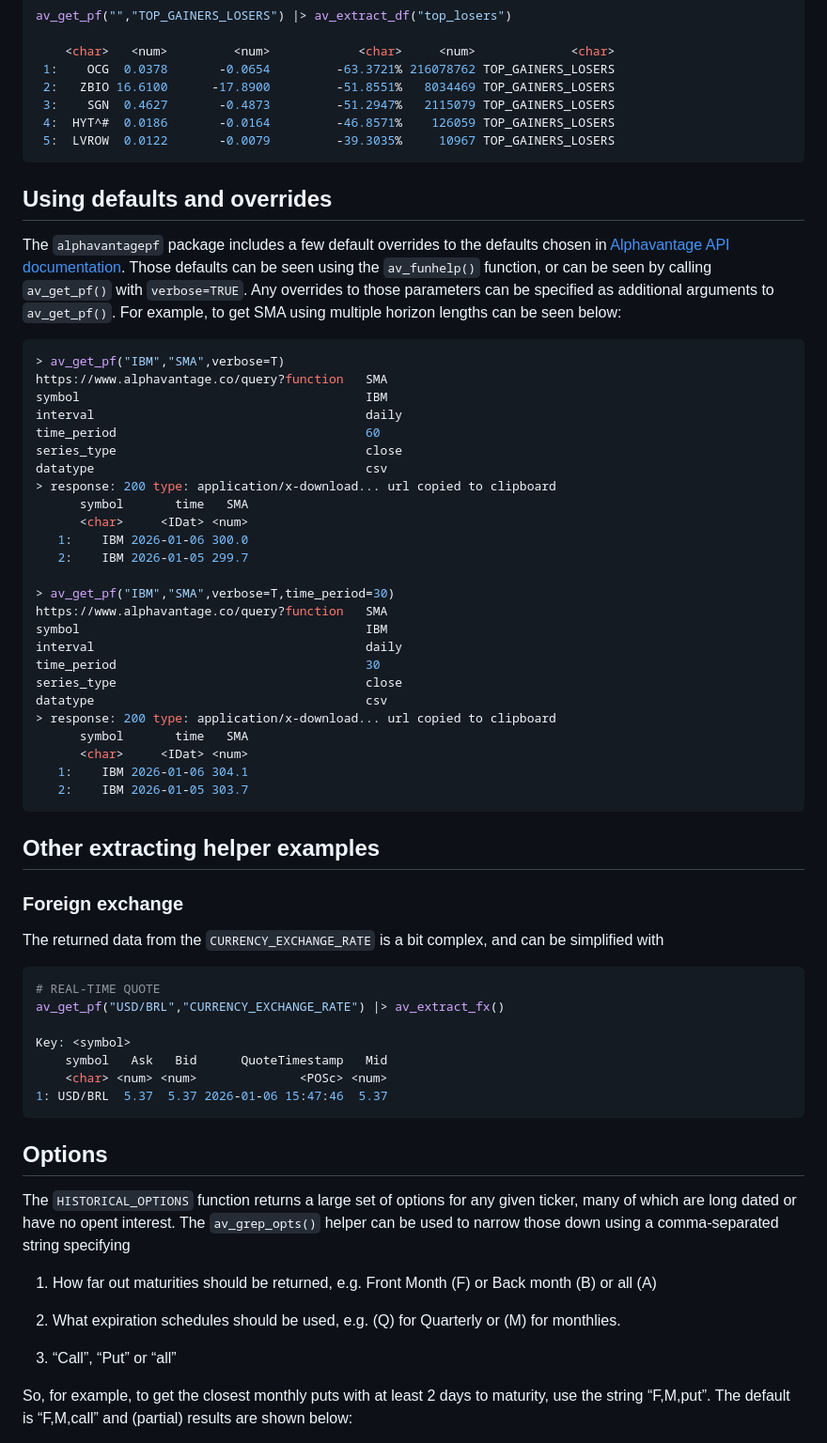
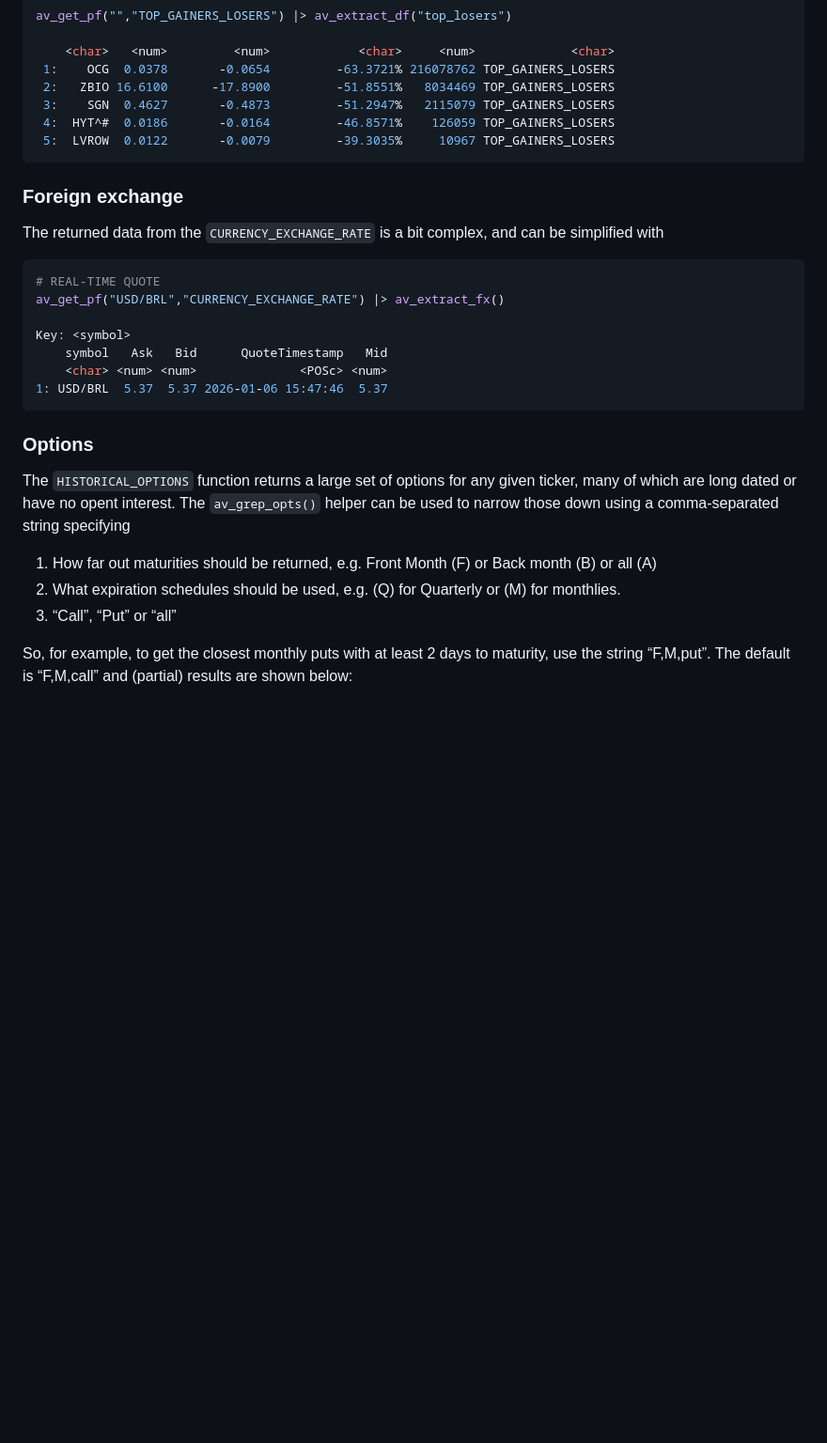
Before and after one commit to derekholmes0/alphavantagepf, a Markdown page: README.md, the part around one of its changes. Shown at 94% size. GitHub-like rendering; blank space fills up the shorter version.

````diff
--- a/README.md
+++ b/README.md
@@ -145,47 +184,6 @@ av_get_pf("","TOP_GAINERS_LOSERS") |> av_extract_df("top_losers")
  5:  LVROW  0.0122       -0.0079         -39.3035%     10967 TOP_GAINERS_LOSERS
 ```
 
-## Using defaults and overrides
-
-The `alphavantagepf` package includes a few default overrides to the
-defaults chosen in [Alphavantage API
-documentation](https://www.alphavantage.co/documentation/). Those
-defaults can be seen using the `av_funhelp()` function, or can be seen
-by calling `av_get_pf()` with `verbose=TRUE`. Any overrides to those
-parameters can be specified as additional arguments to `av_get_pf()`.
-For example, to get SMA using multiple horizon lengths can be seen
-below:
-
-``` r
-> av_get_pf("IBM","SMA",verbose=T)
-https://www.alphavantage.co/query?function   SMA
-symbol                                       IBM
-interval                                     daily
-time_period                                  60
-series_type                                  close
-datatype                                     csv
-> response: 200 type: application/x-download... url copied to clipboard
-      symbol       time   SMA
-      <char>     <IDat> <num>
-   1:    IBM 2026-01-06 300.0
-   2:    IBM 2026-01-05 299.7
-
-> av_get_pf("IBM","SMA",verbose=T,time_period=30)
-https://www.alphavantage.co/query?function   SMA
-symbol                                       IBM
-interval                                     daily
-time_period                                  30
-series_type                                  close
-datatype                                     csv
-> response: 200 type: application/x-download... url copied to clipboard
-      symbol       time   SMA
-      <char>     <IDat> <num>
-   1:    IBM 2026-01-06 304.1
-   2:    IBM 2026-01-05 303.7
-```
-
-## Other extracting helper examples
-
 ### Foreign exchange
 
 The returned data from the `CURRENCY_EXCHANGE_RATE` is a bit complex,
@@ -201,7 +199,7 @@ Key: <symbol>
 1: USD/BRL  5.37  5.37 2026-01-06 15:47:46  5.37
 ```
 
-## Options
+### Options
 
 The `HISTORICAL_OPTIONS` function returns a large set of options for any
 given ticker, many of which are long dated or have no opent interest.
@@ -210,10 +208,8 @@ comma-separated string specifying
 
 1.  How far out maturities should be returned, e.g. Front Month (F) or
     Back month (B) or all (A)
-
 2.  What expiration schedules should be used, e.g. (Q) for Quarterly
     or (M) for monthlies.
-
 3.  “Call”, “Put” or “all”
 
 So, for example, to get the closest monthly puts with at least 2 days to
````
Also changed, not shown: other parts of README.md (+114 -48 lines), img/av_shiny_1.png (added), img/simple_price_graph.jpg (added), 10 other files.
